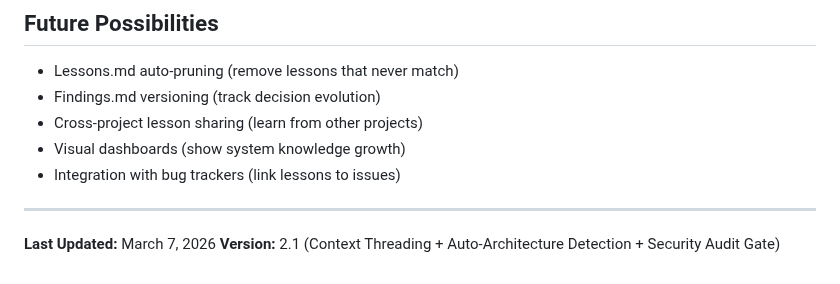
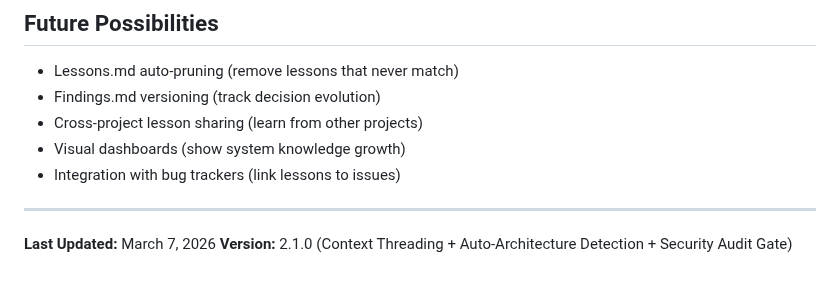
Before and after one commit to kennethsolomon/shipkit, a Markdown page: FEATURES.md, the part around the change. Rendered like a GitHub page.

Commit message:
release: v2.1.0 — Security Audit Gate + 7-Dimension Code Review
Co-Authored-By: Claude Sonnet 4.6 <noreply@anthropic.com>

```diff
--- a/FEATURES.md
+++ b/FEATURES.md
@@ -419,4 +419,4 @@ Result:
 ---
 
 **Last Updated:** March 7, 2026
-**Version:** 2.1 (Context Threading + Auto-Architecture Detection + Security Audit Gate)
+**Version:** 2.1.0 (Context Threading + Auto-Architecture Detection + Security Audit Gate)
```
Also changed, not shown: CHANGELOG.md (+1 -1 lines).
